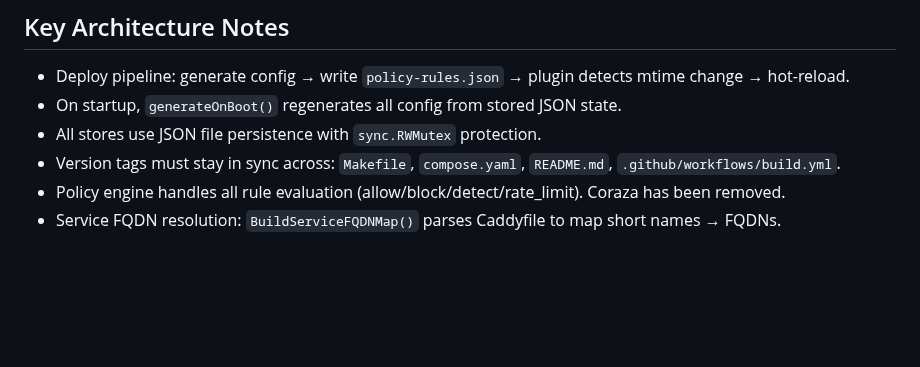
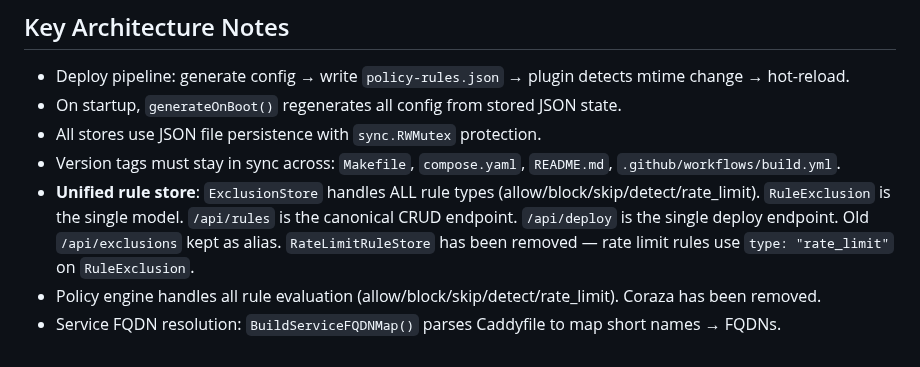
Before and after one commit to erfianugrah/caddy-compose, a Markdown page: AGENTS.md, the part around the change. GitHub-like rendering; blank space fills up the shorter version.

```diff
--- a/AGENTS.md
+++ b/AGENTS.md
@@ -172,5 +172,9 @@ TypeScript strict mode enforced via `astro/tsconfigs/strict`.
 - On startup, `generateOnBoot()` regenerates all config from stored JSON state.
 - All stores use JSON file persistence with `sync.RWMutex` protection.
 - Version tags must stay in sync across: `Makefile`, `compose.yaml`, `README.md`, `.github/workflows/build.yml`.
-- Policy engine handles all rule evaluation (allow/block/detect/rate_limit). Coraza has been removed.
+- **Unified rule store**: `ExclusionStore` handles ALL rule types (allow/block/skip/detect/rate_limit).
+  `RuleExclusion` is the single model. `/api/rules` is the canonical CRUD endpoint.
+  `/api/deploy` is the single deploy endpoint. Old `/api/exclusions` kept as alias.
+  `RateLimitRuleStore` has been removed — rate limit rules use `type: "rate_limit"` on `RuleExclusion`.
+- Policy engine handles all rule evaluation (allow/block/skip/detect/rate_limit). Coraza has been removed.
 - Service FQDN resolution: `BuildServiceFQDNMap()` parses Caddyfile to map short names → FQDNs.
```
Also changed, not shown: PLAN.md (+10 -5 lines).
